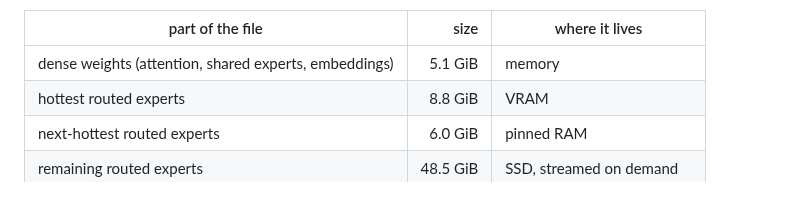
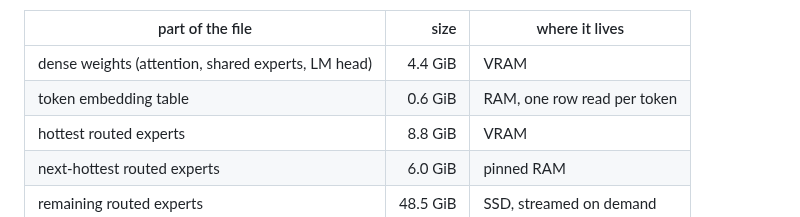
Before and after one commit to compiledthoughts/Inferred-Thoughts, a Markdown page: README.md, the part around the change. Rendered like a GitHub page.

Commit message:
updated readme
Co-Authored-By: Claude Opus 5.5 <noreply@anthropic.com>

```diff
--- a/README.md
+++ b/README.md
@@ -33,7 +33,8 @@ The goal: good large models, at acceptable speed, on reasonably priced hardware.
 
 | part of the file | size | where it lives |
 |---|---:|---|
-| dense weights (attention, shared experts, embeddings) | 5.1 GiB | memory |
+| dense weights (attention, shared experts, LM head) | 4.4 GiB | VRAM |
+| token embedding table | 0.6 GiB | RAM, one row read per token |
 | hottest routed experts | 8.8 GiB | VRAM |
 | next-hottest routed experts | 6.0 GiB | pinned RAM |
 | remaining routed experts | 48.5 GiB | SSD, streamed on demand |
```
